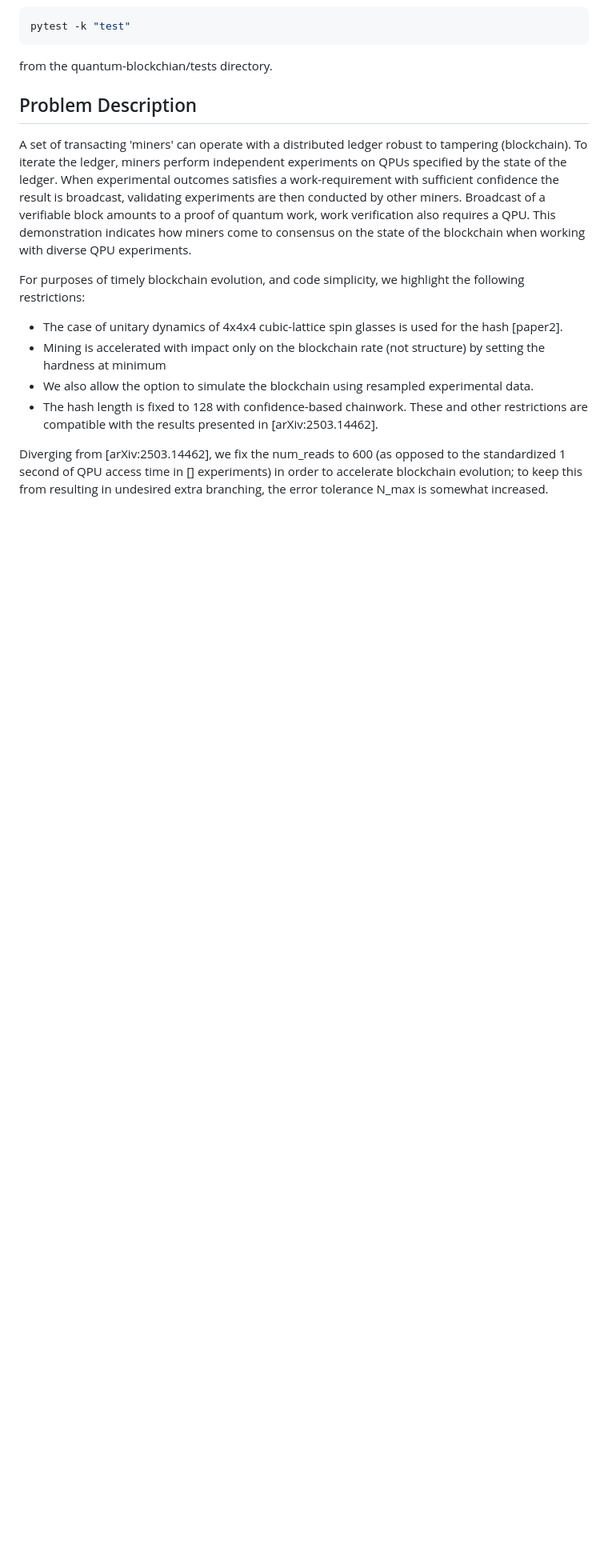
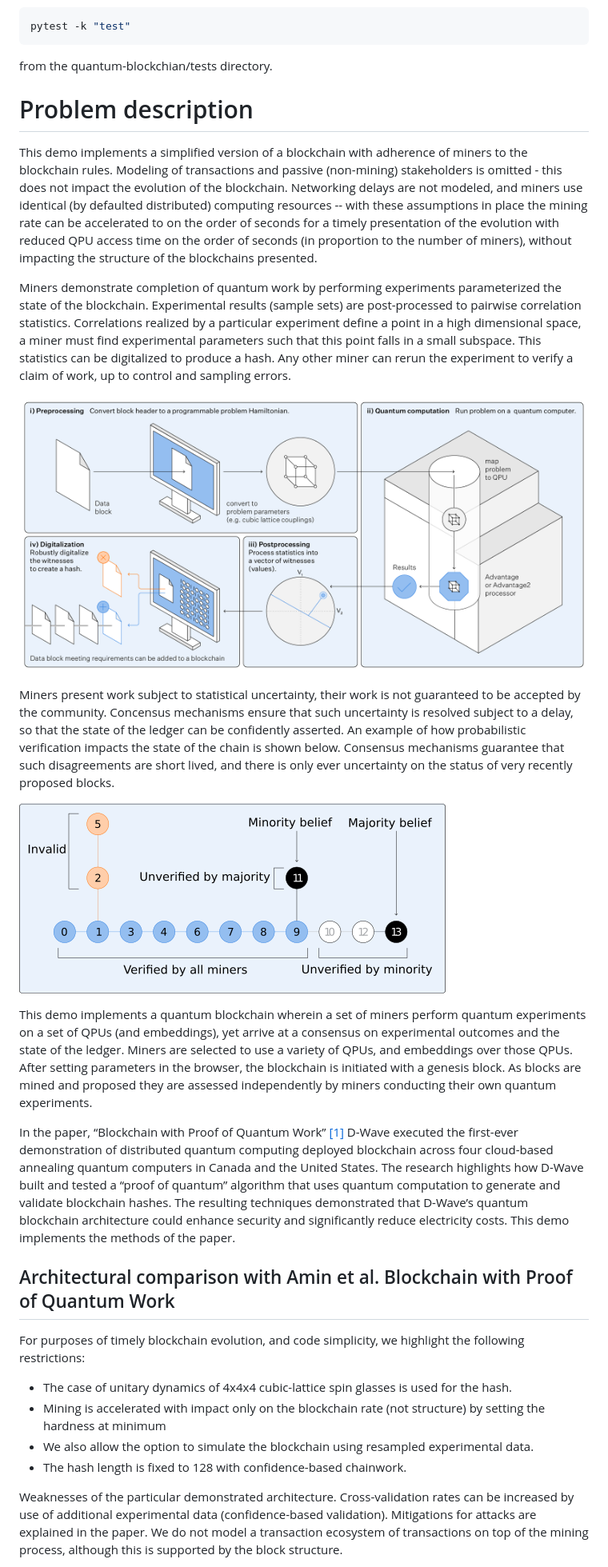
Before and after one commit to dwave-examples/quantum-blockchain, a Markdown page: README.md, the part around one of its changes. Shown at 80% size. Rendered like a GitHub page; blank space fills up the shorter version.

````diff
--- a/README.md
+++ b/README.md
@@ -64,20 +65,35 @@ pytest -k "test"
 ```
 from the quantum-blockchian/tests directory.
 
-## Problem Description
-A set of transacting 'miners' can operate with a distributed ledger robust to tampering (blockchain).
-To iterate the ledger, miners perform independent experiments on QPUs specified by the state of the ledger.
-When experimental outcomes satisfies a work-requirement with sufficient confidence the result is broadcast, validating experiments are then conducted by other miners.
-Broadcast of a verifiable block amounts to a proof of quantum work, work verification also requires a QPU.
-This demonstration indicates how miners come to consensus on the state of the blockchain when working with diverse QPU experiments.
+
+# Problem description
+
+This demo implements a simplified version of a blockchain with adherence of miners to the blockchain rules. Modeling of transactions and passive (non-mining) stakeholders is omitted - this does not impact the evolution of the blockchain. Networking delays are not modeled, and miners use identical (by defaulted distributed) computing resources -- with these assumptions in place the mining rate can be accelerated to on the order of seconds for a timely presentation of the evolution with reduced QPU access time on the order of seconds (in proportion to the number of miners), without impacting the structure of the blockchains presented.
+
+Miners demonstrate completion of quantum work by performing experiments parameterized the state of the blockchain. Experimental results (sample sets) are post-processed to pairwise correlation statistics. Correlations realized by a particular experiment define a point in a high dimensional space, a miner must find experimental parameters such that this point falls in a small subspace. This statistics can be digitalized to produce a hash. Any other miner can rerun the experiment to verify a claim of work, up to control and sampling errors.
+
+![Demo Example](static/DW_Quantum_Hashing_Infographic_Final_V3-01.png "Image of quantum hash generation")
+
+Miners present work subject to statistical uncertainty, their work is not guaranteed to be accepted by the community. Concensus mechanisms ensure that such uncertainty is resolved subject to a delay, so that the state of the ledger can be confidently asserted. An example of how probabilistic verification impacts the state of the chain is shown below.
+Consensus mechanisms guarantee that such disagreements are short lived, and there is only ever uncertainty on the status of very recently proposed blocks.
+
+![Demo Example](static/UTF-8DW_Quantum_Hashing_Infographic_Final_V4.png "Image of blockchain state uncertainty")
+
+This demo implements a quantum blockchain wherein a set of miners perform quantum experiments on a set of QPUs (and embeddings), yet arrive at a consensus on experimental outcomes and the state of the ledger. Miners are selected to use a variety of QPUs, and embeddings over those QPUs.
+After setting parameters in the browser, the blockchain is initiated with a genesis block.
+As blocks are mined and proposed they are assessed independently by miners conducting their own quantum experiments.
+
+In the paper, “Blockchain with Proof of Quantum Work” [[1]](#arXiv:2503.14462) D-Wave executed the first-ever demonstration of distributed quantum computing deployed blockchain across four cloud-based annealing quantum computers in Canada and the United States. The research highlights how D-Wave built and tested a “proof of quantum” algorithm that uses quantum computation to generate and validate blockchain hashes. The resulting techniques demonstrated that D-Wave’s quantum blockchain architecture could enhance security and significantly reduce electricity costs. This demo implements the methods of the paper.
+
+
+## Architectural comparison with Amin et al. Blockchain with Proof of Quantum Work
 
 For purposes of timely blockchain evolution, and code simplicity, we highlight the following restrictions:
-* The case of unitary dynamics of 4x4x4 cubic-lattice spin glasses is used for the hash [paper2].
+* The case of unitary dynamics of 4x4x4 cubic-lattice spin glasses is used for the hash.
 * Mining is accelerated with impact only on the blockchain rate (not structure) by setting the hardness at
 minimum
 * We also allow the option to simulate the blockchain using resampled experimental data.
 * The hash length is fixed to 128 with confidence-based chainwork.
-These and other restrictions are compatible with the results presented in [arXiv:2503.14462].
 
-Diverging from [arXiv:2503.14462], we fix the num_reads to 600 (as opposed to the standardized 1 second of QPU access time in [] experiments) in order to accelerate blockchain evolution; to keep this from resulting in undesired extra branching, the error tolerance N_max is somewhat increased.
+Weaknesses of the particular demonstrated architecture. Cross-validation rates can be increased by use of additional experimental data (confidence-based validation). Mitigations for attacks are explained in the paper. We do not model a transaction ecosystem of transactions on top of the mining process, although this is supported by the block structure.
 
````
Also changed, not shown: other parts of README.md (+34 -34 lines).
